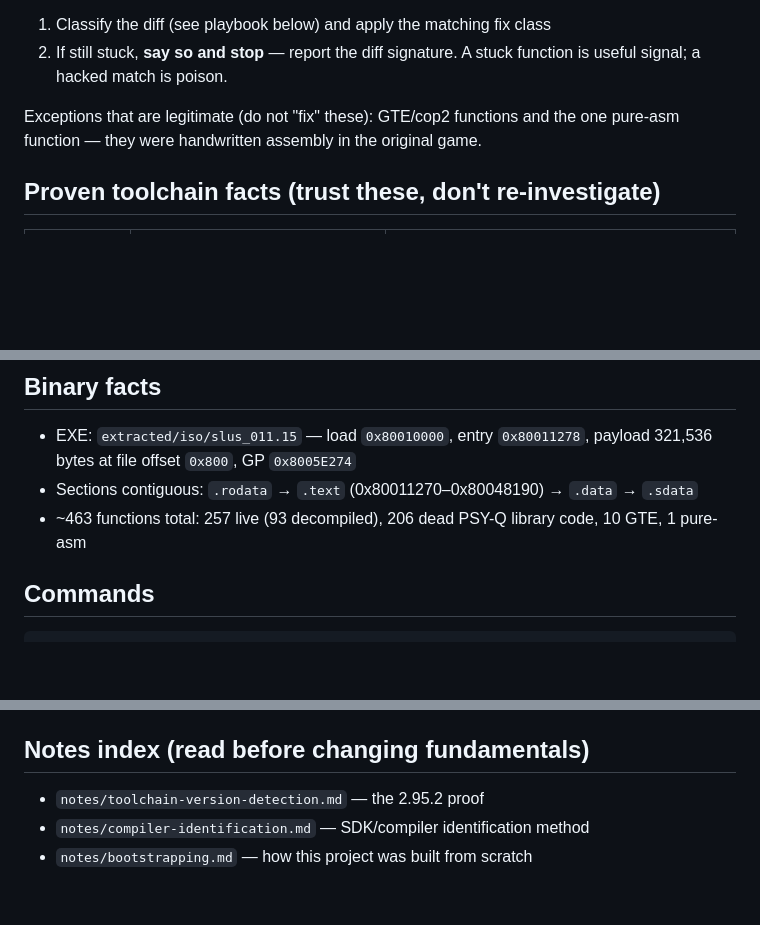
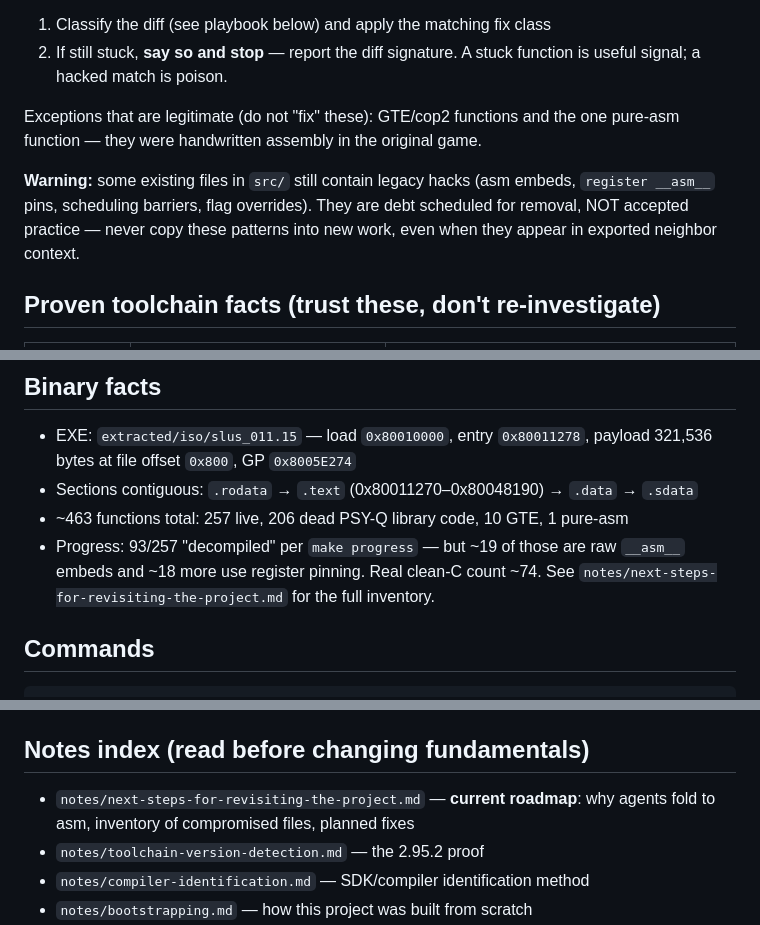
Before and after one commit to software-factory-vibe-city/back-to-nature-decomp, a Markdown page: AGENTS.md, 3 parts joined by grey strips. GitHub-like rendering; blank space fills up the shorter version.

Commit message:
agents update

```diff
--- a/AGENTS.md
+++ b/AGENTS.md
@@ -30,6 +30,11 @@ a solution. If you cannot match a function in clean C:
 Exceptions that are legitimate (do not "fix" these): GTE/cop2 functions and the
 one pure-asm function — they were handwritten assembly in the original game.
 
+**Warning:** some existing files in `src/` still contain legacy hacks (asm
+embeds, `register __asm__` pins, scheduling barriers, flag overrides). They are
+debt scheduled for removal, NOT accepted practice — never copy these patterns
+into new work, even when they appear in exported neighbor context.
+
 ## Proven toolchain facts (trust these, don't re-investigate)
 
 | Parameter | Value | Proof |
@@ -47,8 +52,10 @@ hacks in older files date from the wrong-compiler era and are often unneeded now
 - EXE: `extracted/iso/slus_011.15` — load `0x80010000`, entry `0x80011278`,
   payload 321,536 bytes at file offset `0x800`, GP `0x8005E274`
 - Sections contiguous: `.rodata` → `.text` (0x80011270–0x80048190) → `.data` → `.sdata`
-- ~463 functions total: 257 live (93 decompiled), 206 dead PSY-Q library code,
-  10 GTE, 1 pure-asm
+- ~463 functions total: 257 live, 206 dead PSY-Q library code, 10 GTE, 1 pure-asm
+- Progress: 93/257 "decompiled" per `make progress` — but ~19 of those are raw
+  `__asm__` embeds and ~18 more use register pinning. Real clean-C count ~74.
+  See `notes/next-steps-for-revisiting-the-project.md` for the full inventory.
 
 ## Commands
 
@@ -96,6 +103,8 @@ Struct types inferred from access patterns go in `game_types.h` (locals) or
 
 ## Notes index (read before changing fundamentals)
 
+- `notes/next-steps-for-revisiting-the-project.md` — **current roadmap**: why
+  agents fold to asm, inventory of compromised files, planned fixes
 - `notes/toolchain-version-detection.md` — the 2.95.2 proof
 - `notes/compiler-identification.md` — SDK/compiler identification method
 - `notes/bootstrapping.md` — how this project was built from scratch
```
